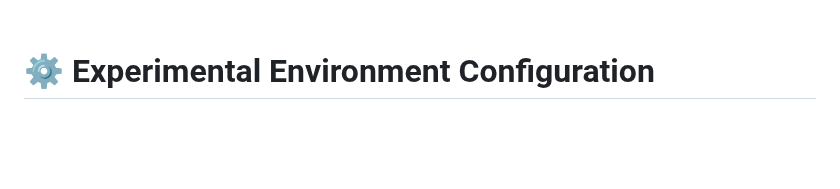
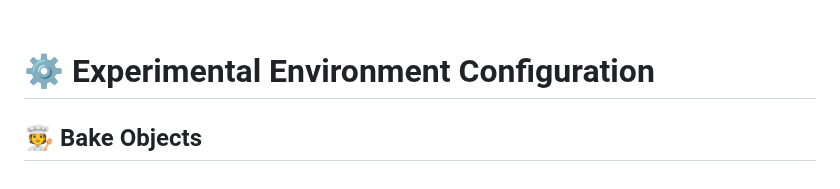
Before and after one commit to ZisongXu/PBPF, a Markdown page: README.md, the part around the change. Rendered like a GitHub page; blank space fills up the shorter version.

```diff
--- a/README.md
+++ b/README.md
@@ -198,3 +198,5 @@ The above steps cover the entire process of running the code, but to ensure it r
 <br>
 
 # ⚙️ Experimental Environment Configuration
+
+## 🧑‍🍳 Bake Objects
```
